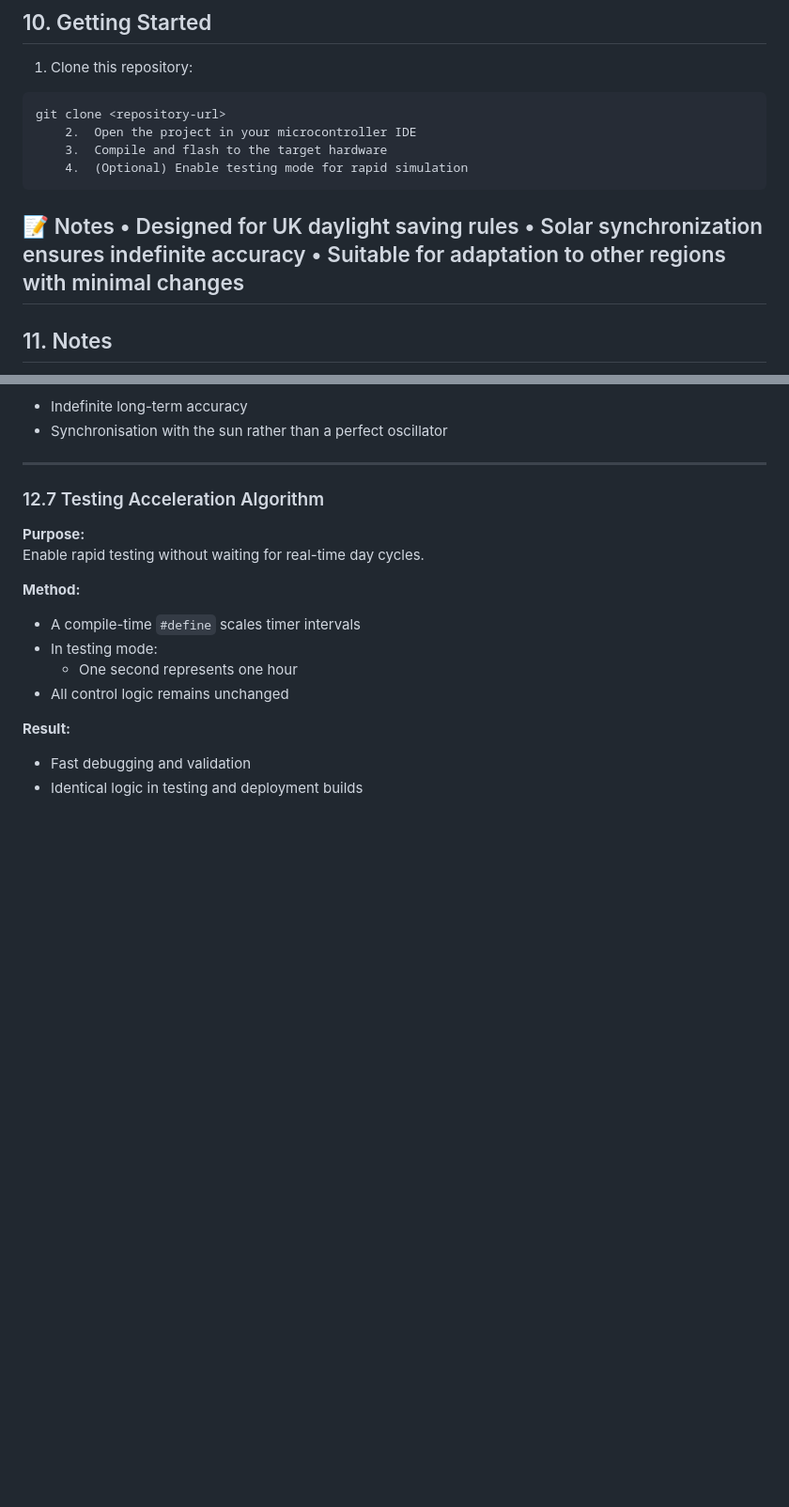
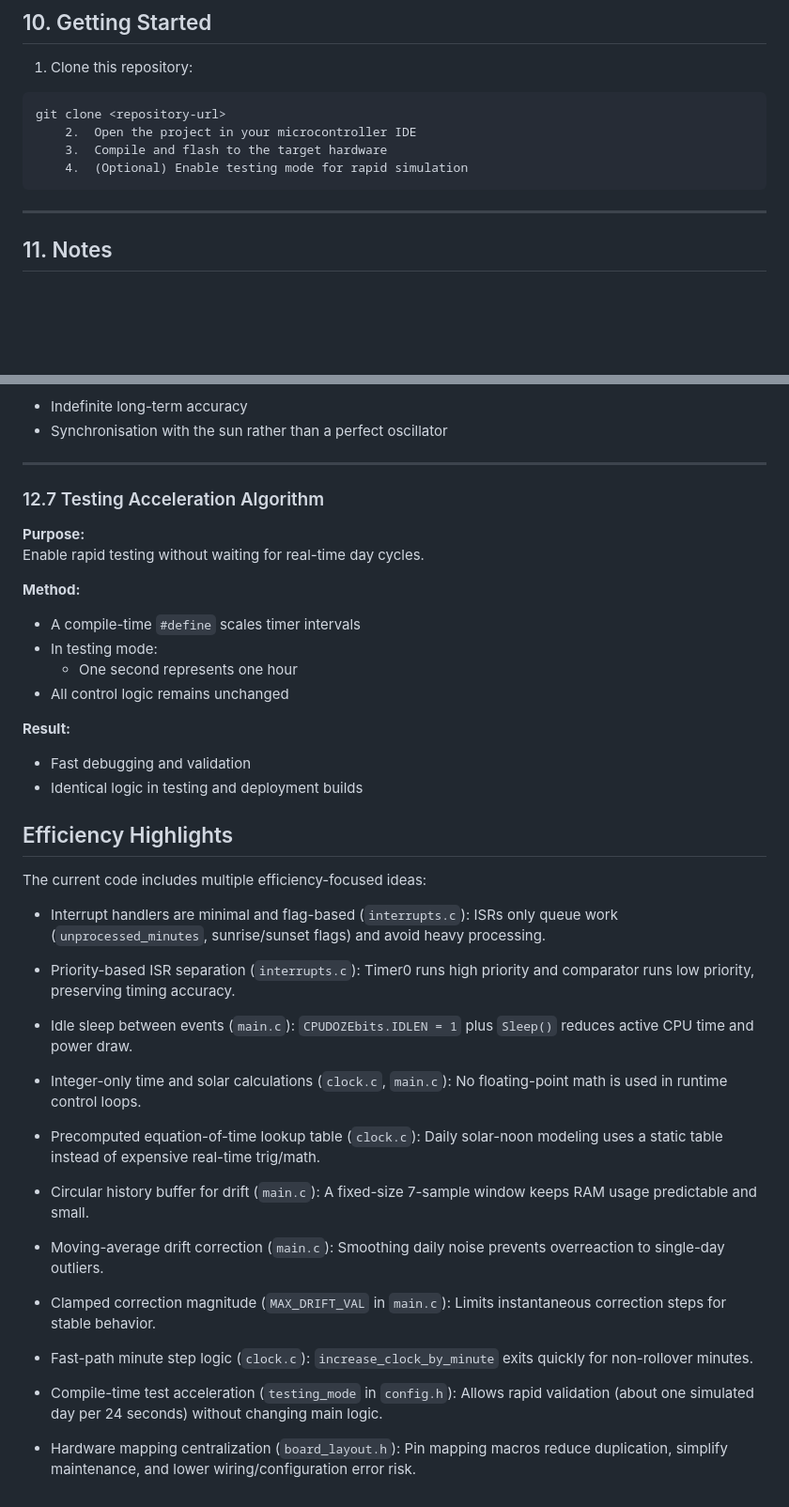
Before and after one commit to shengj1ang/READMEs, a Markdown page: README.md, 2 parts joined by grey strips. Shown at 94% size. GitHub-like rendering; blank space fills up the shorter version.

````diff
--- a/README.md
+++ b/README.md
@@ -129,10 +131,6 @@ git clone <repository-url>
 	3.	Compile and flash to the target hardware
 	4.	(Optional) Enable testing mode for rapid simulation
 ```
-  📝 Notes
-•	Designed for UK daylight saving rules
-•	Solar synchronization ensures indefinite accuracy
-•	Suitable for adaptation to other regions with minimal changes
 ---
 
 ## 11. Notes
@@ -267,3 +265,40 @@ Enable rapid testing without waiting for real-time day cycles.
 **Result:**
 - Fast debugging and validation
 - Identical logic in testing and deployment builds
+
+
+## Efficiency Highlights
+The current code includes multiple efficiency-focused ideas:
+
+- Interrupt handlers are minimal and flag-based (`interrupts.c`):
+ISRs only queue work (`unprocessed_minutes`, sunrise/sunset flags) and avoid heavy processing.
+
+- Priority-based ISR separation (`interrupts.c`):
+Timer0 runs high priority and comparator runs low priority, preserving timing accuracy.
+
+- Idle sleep between events (`main.c`):
+`CPUDOZEbits.IDLEN = 1` plus `Sleep()` reduces active CPU time and power draw.
+
+- Integer-only time and solar calculations (`clock.c`, `main.c`):
+No floating-point math is used in runtime control loops.
+
+- Precomputed equation-of-time lookup table (`clock.c`):
+Daily solar-noon modeling uses a static table instead of expensive real-time trig/math.
+
+- Circular history buffer for drift (`main.c`):
+A fixed-size 7-sample window keeps RAM usage predictable and small.
+
+- Moving-average drift correction (`main.c`):
+Smoothing daily noise prevents overreaction to single-day outliers.
+
+- Clamped correction magnitude (`MAX_DRIFT_VAL` in `main.c`):
+Limits instantaneous correction steps for stable behavior.
+
+- Fast-path minute step logic (`clock.c`):
+`increase_clock_by_minute` exits quickly for non-rollover minutes.
+
+- Compile-time test acceleration (`testing_mode` in `config.h`):
+Allows rapid validation (about one simulated day per 24 seconds) without changing main logic.
+
+- Hardware mapping centralization (`board_layout.h`):
+Pin mapping macros reduce duplication, simplify maintenance, and lower wiring/configuration error risk.
````
Also changed, not shown: other parts of README.md (+50 -48 lines), documentation.md (added, +105 -0 lines).
